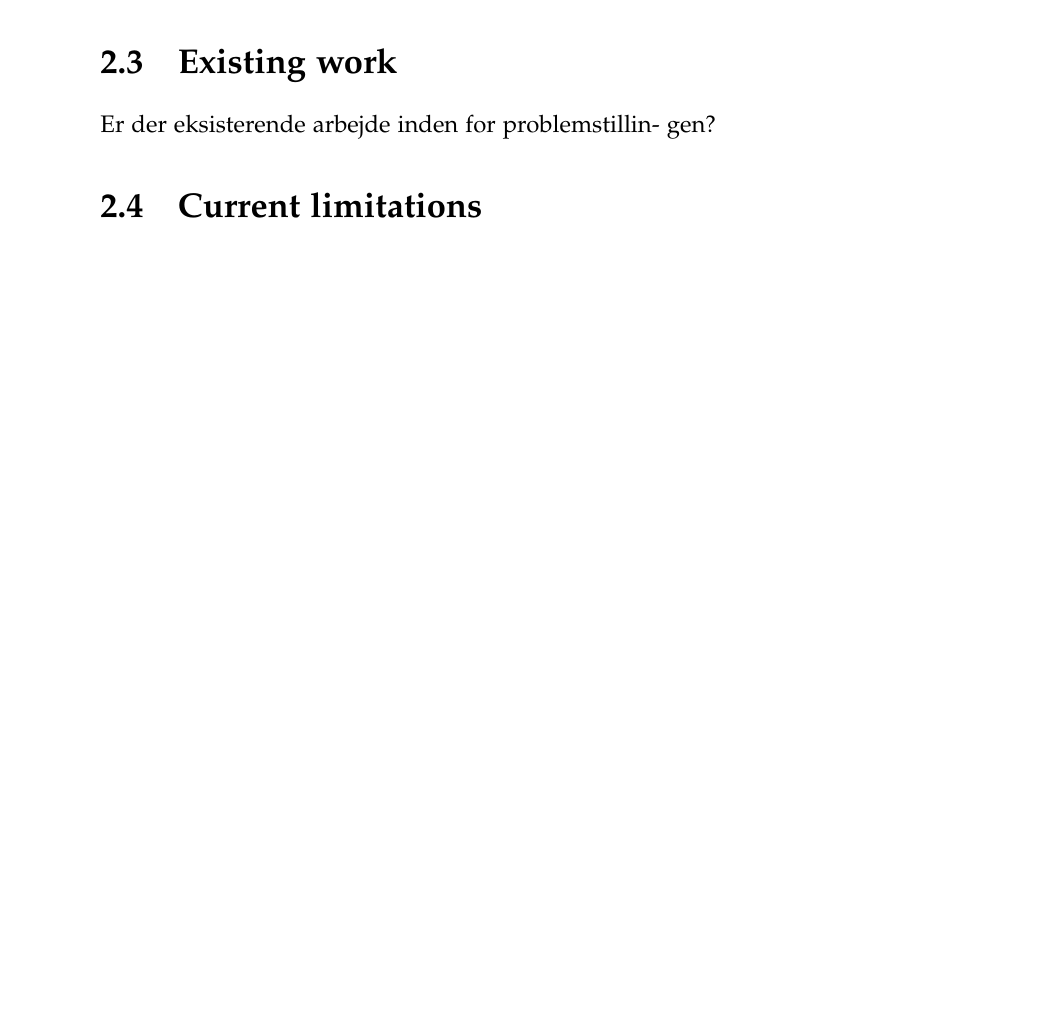
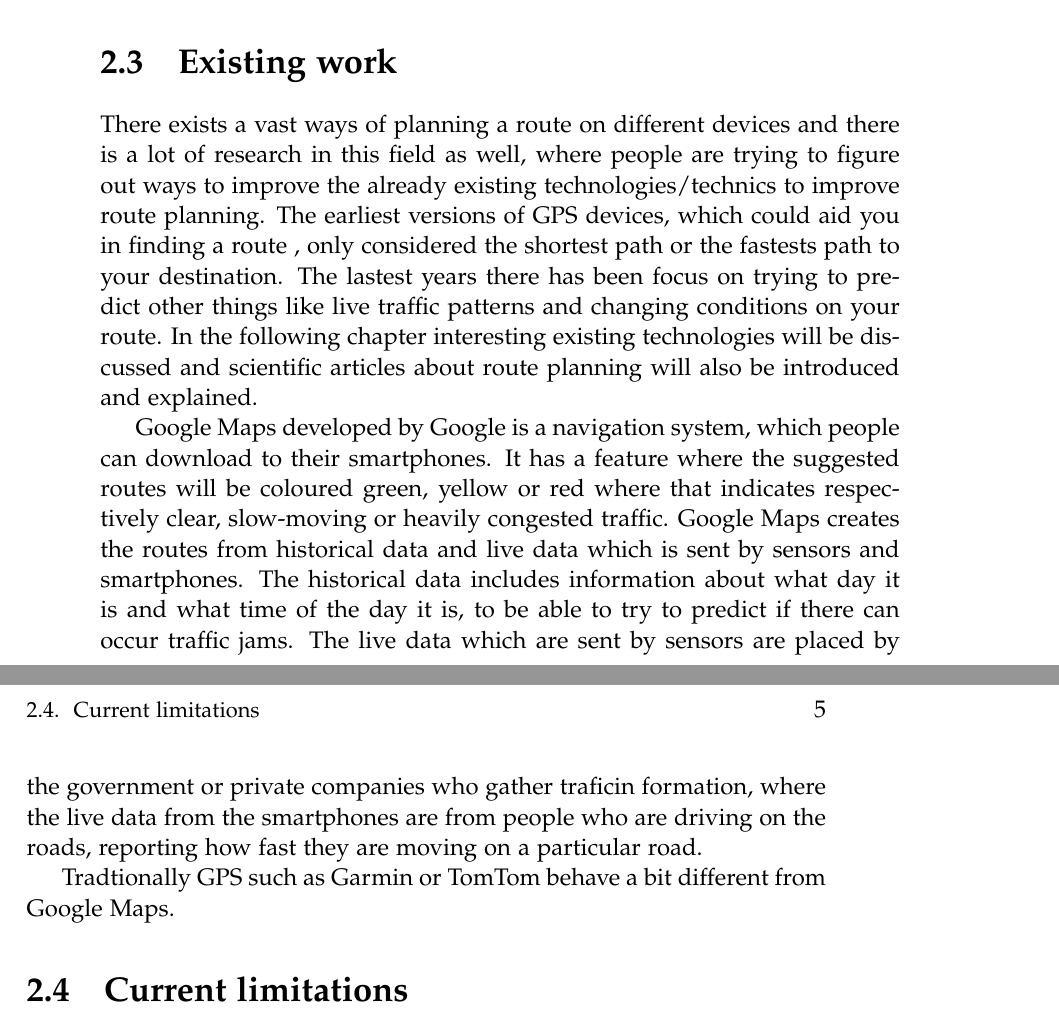
Before and after one commit to MortenRP/P5, a LaTeX thesis (report/master.tex, which reads report/sections/existing-work.tex): part of page 14 of 23 before the commit and two parts of pages 14 and 15 of 23 after it, the two joined at a grey line, cut so that both start at the same text, the shorter picture padded with empty space. Compiled offline with pdfLaTeX.

Commit message:
Existing work section started.

```diff
--- a/report/sections/existing-work.tex
+++ b/report/sections/existing-work.tex
@@ -1,3 +1,9 @@
 \section{Existing work}
-Er der eksisterende arbejde inden for problemstillin-
-gen?
+There exists a vast ways of planning a route on different devices and there is  a lot of research in this field as well, where people are trying to figure out ways to improve the already existing technologies/technics to improve route planning. The earliest versions of GPS devices, which could aid you in finding a route , only considered the shortest path or the fastests path to your destination.
+The lastest years there has been focus on trying to predict other things like live traffic patterns and changing conditions on your route.
+In the following chapter interesting existing technologies will be discussed and scientific articles about route planning will also be introduced and explained.
+
+Google Maps developed by Google is a navigation system, which people can download to their smartphones. It has a feature where the suggested routes will be coloured green, yellow or red where that indicates respectively clear, slow-moving or heavily congested traffic.
+Google Maps creates the routes from historical data and live data which is sent by sensors and smartphones. The historical data includes information about what day it is and what time of the day it is, to be able to try to predict if there can occur traffic jams. The live data which are sent by sensors are placed by the government or private companies who gather traficin formation, where the live data from the smartphones are from people who are driving on the roads, reporting how fast they are moving on a particular road.
+
+Tradtionally GPS such as Garmin or TomTom behave a bit different from Google Maps.
```
